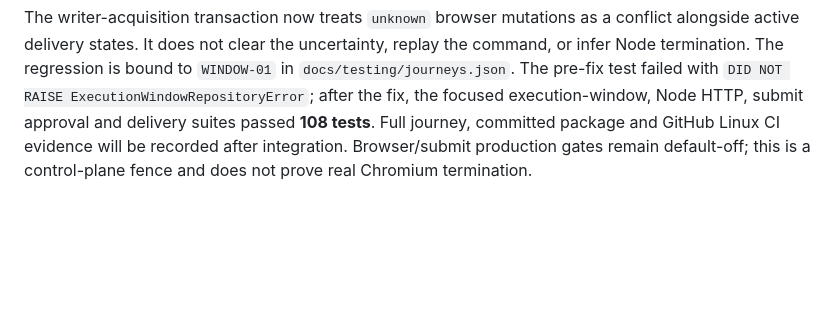
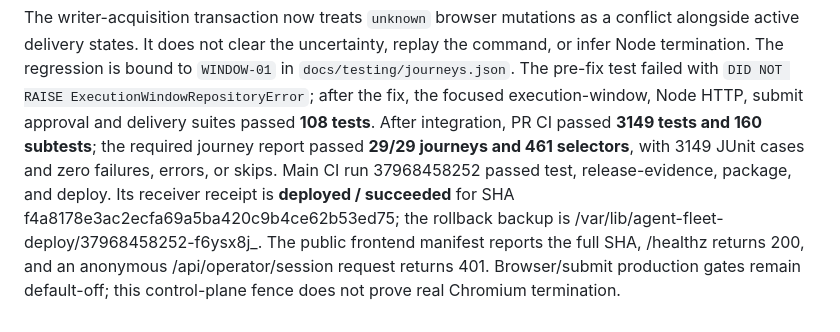
Before and after one commit to dengyie/agent-fleet, a Markdown page: docs/testing/current-spec-audit.md, the part around one of its changes. Rendered like a GitHub page; blank space fills up the shorter version.

Commit message:
docs: record unknown takeover release evidence

```diff
--- a/docs/testing/current-spec-audit.md
+++ b/docs/testing/current-spec-audit.md
@@ -678,6 +678,12 @@ replay the command, or infer Node termination. The regression is bound to
 `WINDOW-01` in `docs/testing/journeys.json`. The pre-fix test failed with
 `DID NOT RAISE ExecutionWindowRepositoryError`; after the fix, the focused
 execution-window, Node HTTP, submit approval and delivery suites passed **108
-tests**. Full journey, committed package and GitHub Linux CI evidence will be
-recorded after integration. Browser/submit production gates remain default-off;
-this is a control-plane fence and does not prove real Chromium termination.
+tests**. After integration, PR CI passed **3149 tests and 160 subtests**; the
+required journey report passed **29/29 journeys and 461 selectors**, with
+3149 JUnit cases and zero failures, errors, or skips. Main CI run 37968458252 passed
+test, release-evidence, package, and deploy. Its receiver receipt is
+**deployed / succeeded** for SHA f4a8178e3ac2ecfa69a5ba420c9b4ce62b53ed75; the rollback backup is /var/lib/agent-fleet-deploy/37968458252-f6ysx8j_.
+The public frontend manifest reports the full SHA, /healthz returns 200, and
+an anonymous /api/operator/session request returns 401. Browser/submit
+production gates remain default-off; this control-plane fence does not prove
+real Chromium termination.
```
Also changed, not shown: other parts of docs/testing/current-spec-audit.md (+1 -1 lines), 1 other file.
